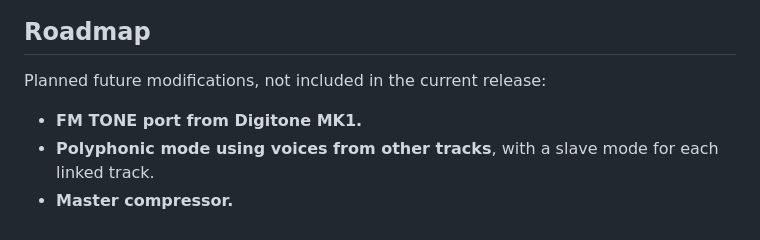
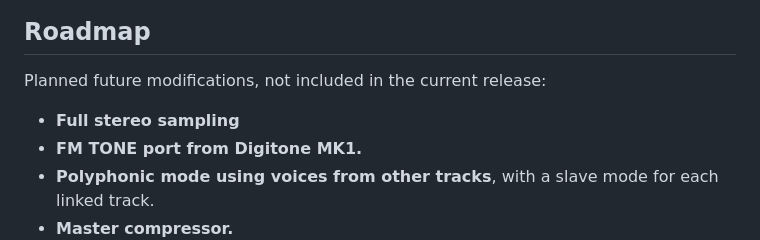
Before and after one commit to GSM1980/Synfact-release, a Markdown page: README.md, the part around the change. Rendered like a GitHub page.

Commit message:
Update README.md
another planned feature

```diff
--- a/README.md
+++ b/README.md
@@ -15,6 +15,7 @@ A mod system for the Elektron Syntakt.
 
 Planned future modifications, not included in the current release:
 
+- **Full stereo sampling**
 - **FM TONE port from Digitone MK1.**
 - **Polyphonic mode using voices from other tracks**, with a slave mode for each linked track.
 - **Master compressor.**
```
